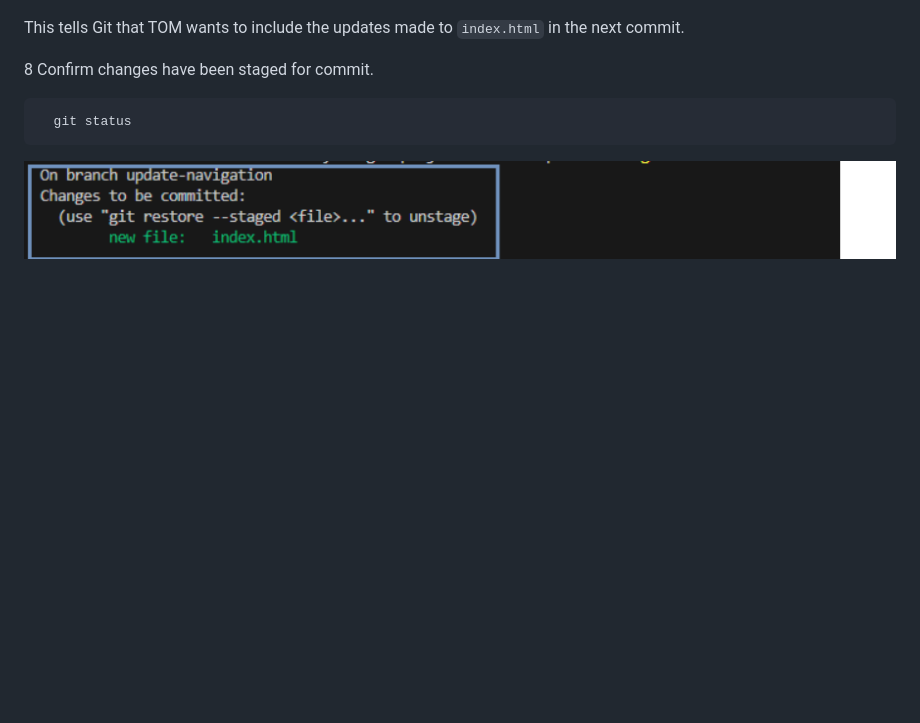
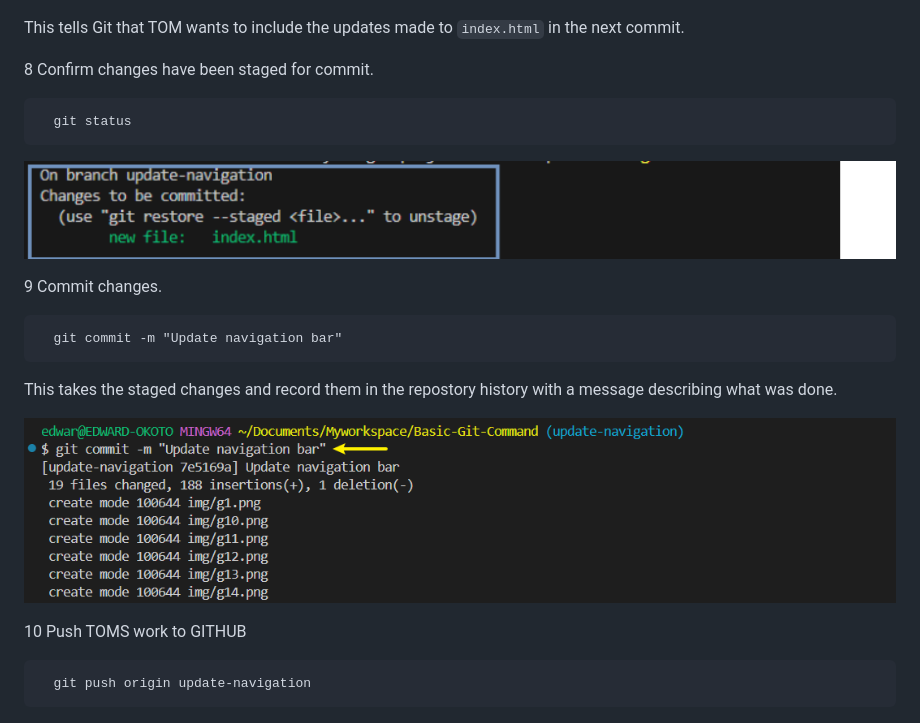
Before and after one commit to Edward-okoto/Basic-Git-Command, a Markdown page: README.md, the part around the change. Rendered like a GitHub page; pictures changed too: img/g18.png (added); blank space fills up the shorter version.

Commit message:
update-navigation bar

```diff
--- a/README.md
+++ b/README.md
@@ -181,3 +181,15 @@ from the main also exist in TOMS new workspace.
 
       git status
  ![](./img/g17.png)
+
+9 Commit changes.
+
+      git commit -m "Update navigation bar"
+This takes the staged changes and record them in the repostory history
+with a message describing what was done.
+
+![](./img/g18.png)
+
+10 Push TOMS work to GITHUB
+
+      git push origin update-navigation
```
Also changed, not shown: 1 other file.
